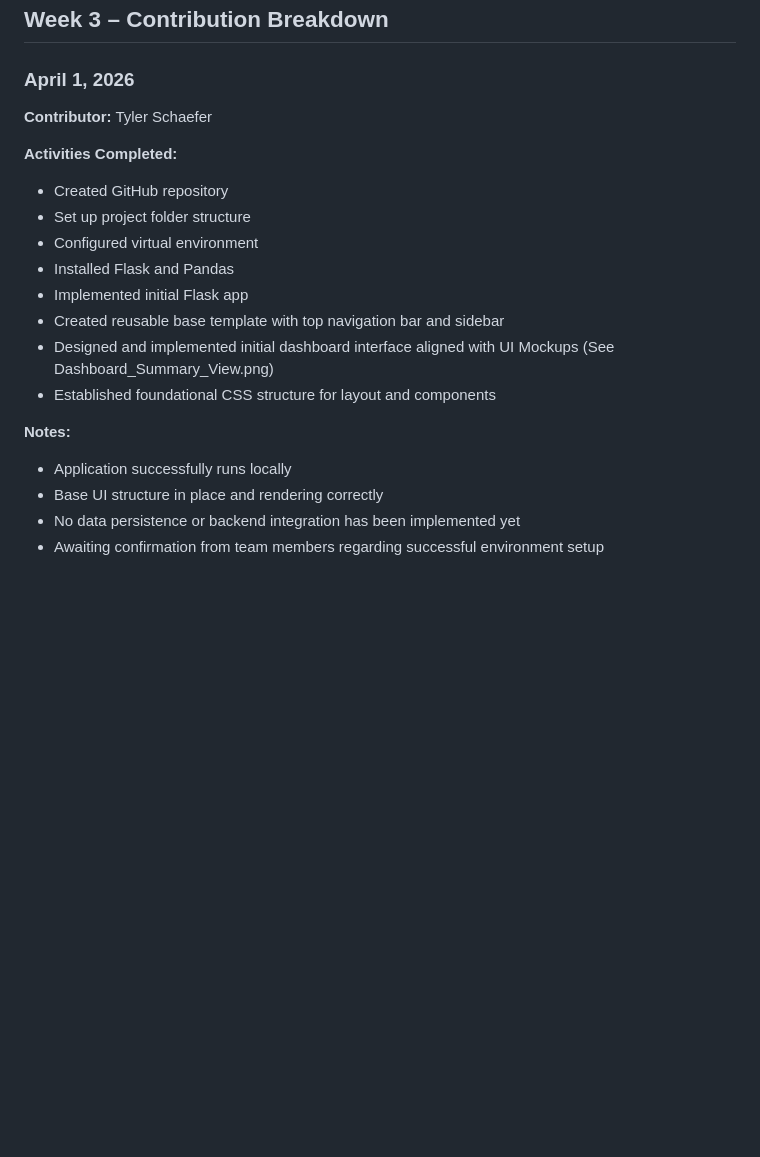
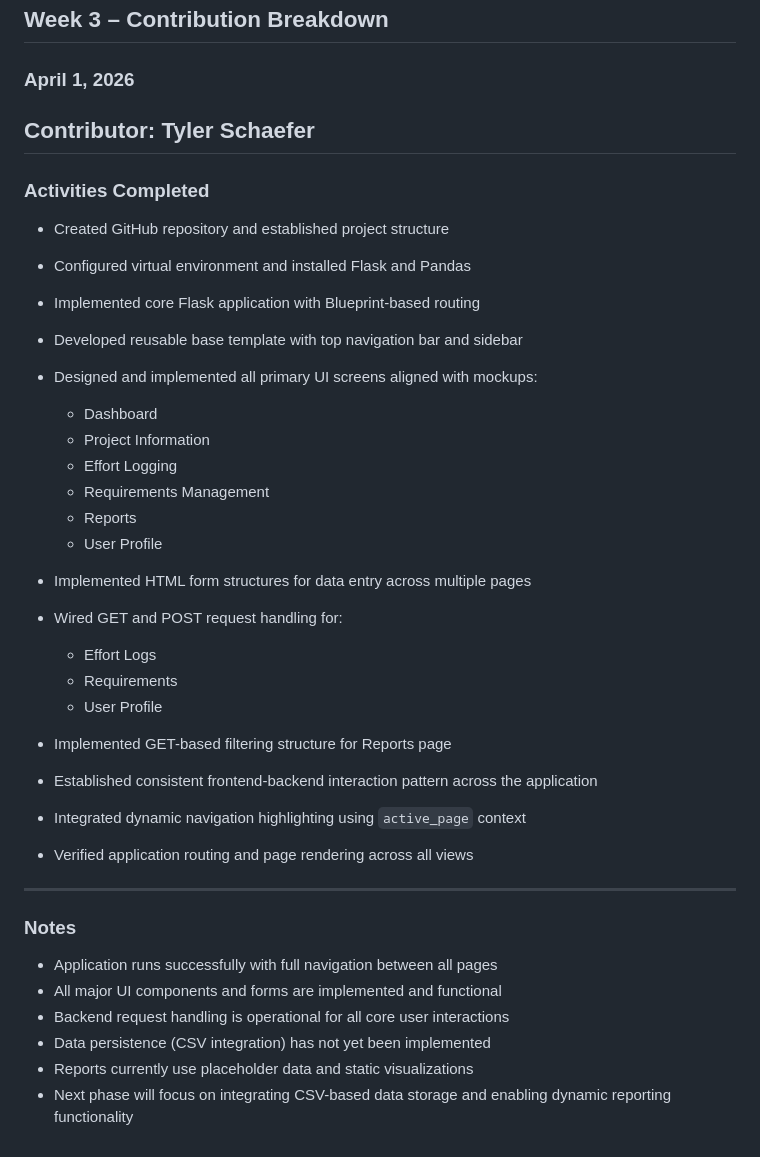
Before and after one commit to TSchaefSE/Management_QuickPlan, a Markdown page: docs/progress-log.md, the part around the change. Drawn GitHub-style; blank space fills up the shorter version.

Commit message:
Updated progress-log.md to better reflect current position

```diff
--- a/docs/progress-log.md
+++ b/docs/progress-log.md
@@ -119,20 +119,42 @@ The project is now ready to proceed into:
 ## Week 3 – Contribution Breakdown
 ### April 1, 2026
 
-**Contributor:** Tyler Schaefer
+## Contributor: Tyler Schaefer
 
-**Activities Completed:**
-- Created GitHub repository
-- Set up project folder structure
-- Configured virtual environment
-- Installed Flask and Pandas
-- Implemented initial Flask app
-- Created reusable base template with top navigation bar and sidebar
-- Designed and implemented initial dashboard interface aligned with UI Mockups (See Dashboard_Summary_View.png)
-- Established foundational CSS structure for layout and components
+### Activities Completed
 
-**Notes:**
-- Application successfully runs locally
-- Base UI structure in place and rendering correctly
-- No data persistence or backend integration has been implemented yet
-- Awaiting confirmation from team members regarding successful environment setup
+- Created GitHub repository and established project structure
+- Configured virtual environment and installed Flask and Pandas
+- Implemented core Flask application with Blueprint-based routing
+- Developed reusable base template with top navigation bar and sidebar
+
+- Designed and implemented all primary UI screens aligned with mockups:
+  - Dashboard
+  - Project Information
+  - Effort Logging
+  - Requirements Management
+  - Reports
+  - User Profile
+
+- Implemented HTML form structures for data entry across multiple pages
+
+- Wired GET and POST request handling for:
+  - Effort Logs
+  - Requirements
+  - User Profile
+
+- Implemented GET-based filtering structure for Reports page
+- Established consistent frontend-backend interaction pattern across the application
+- Integrated dynamic navigation highlighting using `active_page` context
+- Verified application routing and page rendering across all views
+
+---
+
+### Notes
+
+- Application runs successfully with full navigation between all pages
+- All major UI components and forms are implemented and functional
+- Backend request handling is operational for all core user interactions
+- Data persistence (CSV integration) has not yet been implemented
+- Reports currently use placeholder data and static visualizations
+- Next phase will focus on integrating CSV-based data storage and enabling dynamic reporting functionality
```
